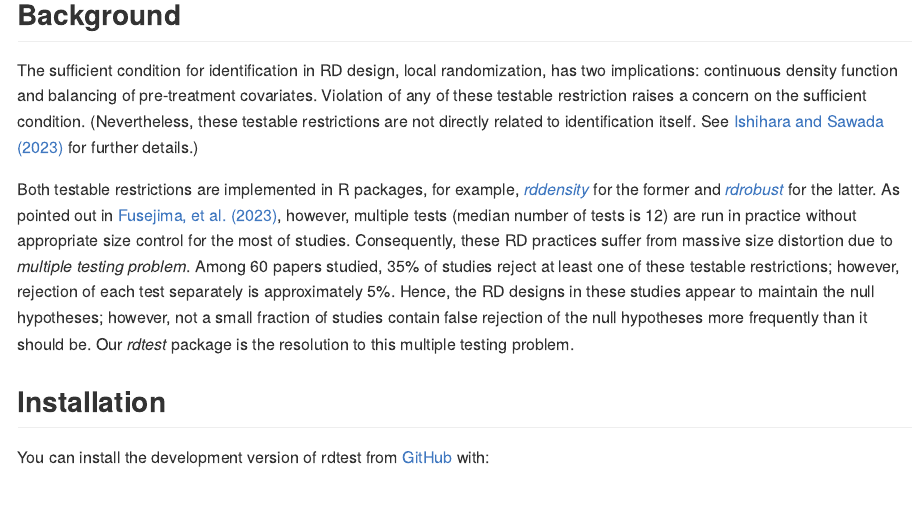
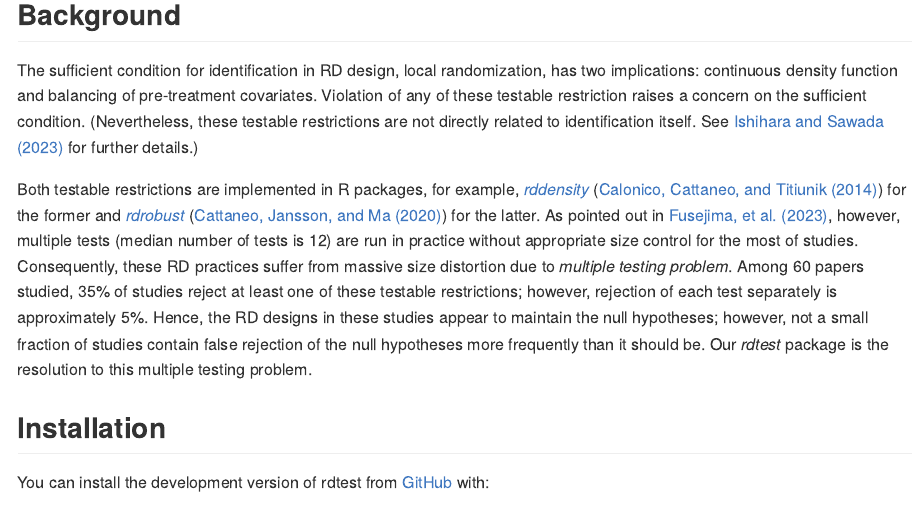
Before and after one commit to SMasa11/rdtest, an R Markdown document (README.Rmd): the page in a window 1100 px wide, from 270 px down. The pictures show the output file README.md that the author committed with the source, drawn offline in the style of GitHub; badge pictures from the web are left out.

Commit message:
Updating readme

```diff
--- a/README.Rmd
+++ b/README.Rmd
@@ -38,8 +38,7 @@ restrictions are not directly related to identification itself. See [Ishihara
 and Sawada (2023)](https://arxiv.org/abs/2009.07551) for further details.)
 
 Both testable restrictions are implemented in R packages, for example,
-[*rddensity*](https://rdpackages.github.io/rddensity/) for the former and
-[*rdrobust*](https://rdpackages.github.io/rdrobust/) for the latter. As pointed
+[*rddensity*](https://rdpackages.github.io/rddensity/) ([Calonico, Cattaneo, and Titiunik (2014)](https://onlinelibrary.wiley.com/doi/10.3982/ECTA11757)) for the former and [*rdrobust*](https://rdpackages.github.io/rdrobust/) ([Cattaneo, Jansson, and Ma (2020)](https://www.tandfonline.com/doi/abs/10.1080/01621459.2019.1635480)) for the latter. As pointed
 out in [Fusejima, et al. (2023)](https://arxiv.org/abs/2205.04345), however,
 multiple tests (median number of tests is 12) are run in practice without
 appropriate size control for the most of studies. Consequently, these RD
```
Also changed, not shown: README.md.
